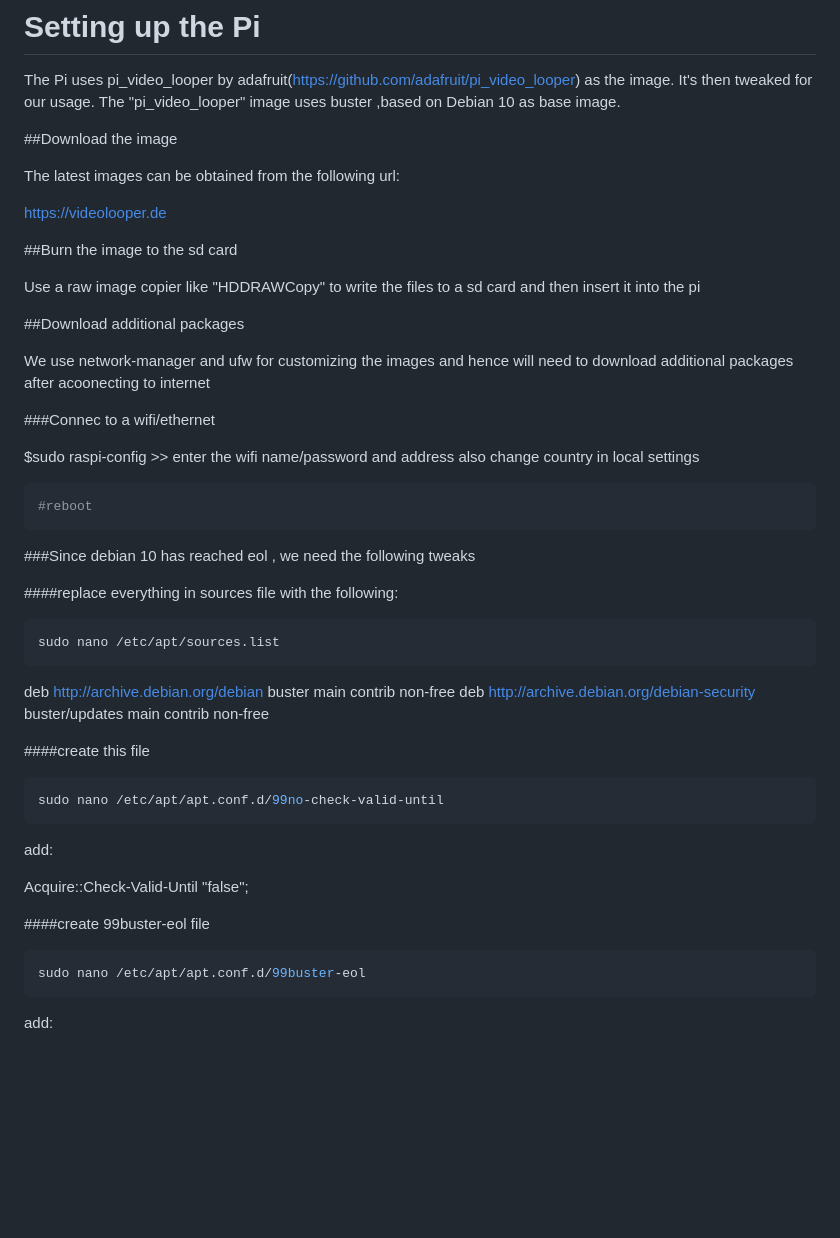
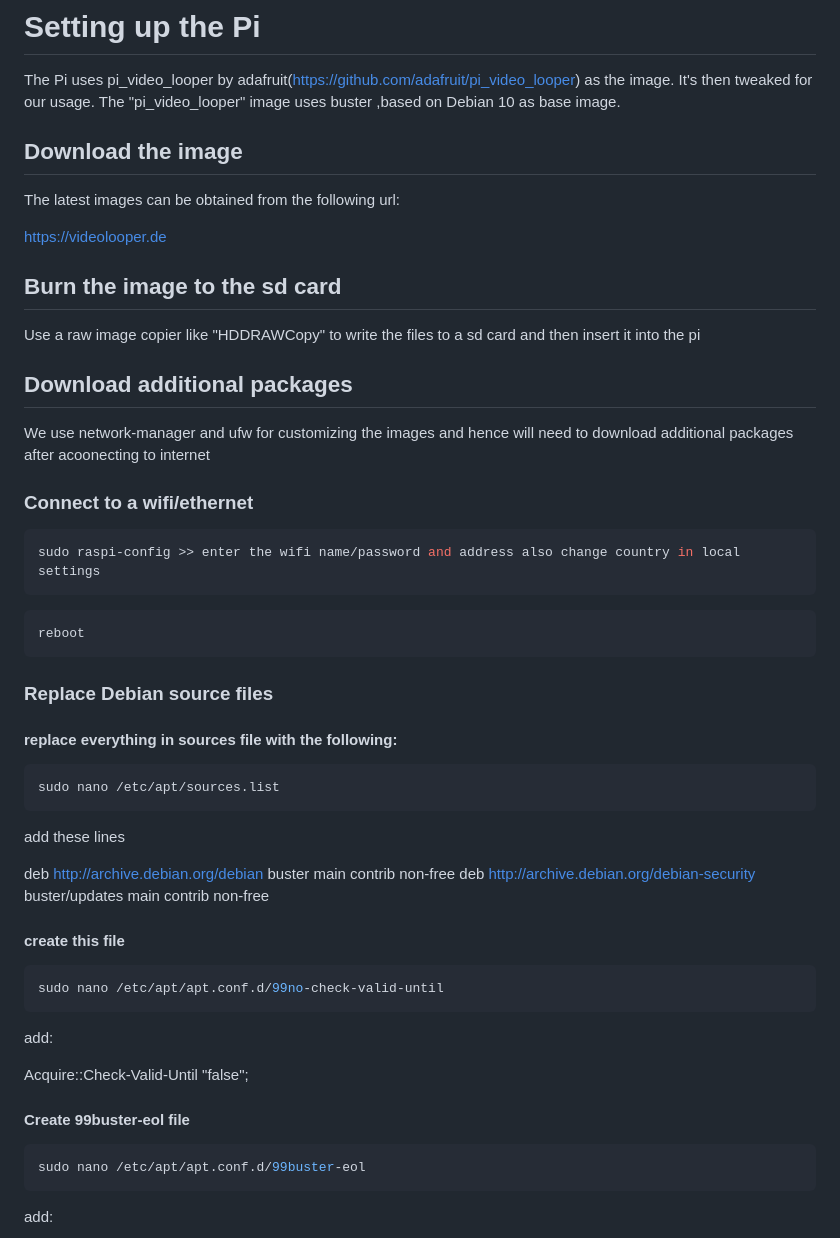
Before and after one commit to bcgov/sbc-digital-signage-web-portal, a Markdown page: README.md, the part around one of its changes. GitHub-like rendering; blank space fills up the shorter version.

````diff
--- a/README.md
+++ b/README.md
@@ -4,44 +4,47 @@ The Pi uses pi_video_looper by adafruit(https://github.com/adafruit/pi_video_loo
 The "pi_video_looper" image uses buster ,based on Debian 10  as base image.
 
 
-##Download the image
+## Download the image
 
 The latest images can be obtained from the following url:
 
 https://videolooper.de
 
 
-##Burn the image to the sd card
+## Burn the image to the sd card
 
 Use a raw image copier like "HDDRAWCopy" to write the files to a sd card and then insert it into the pi
 
 
-##Download additional packages
+## Download additional packages
 
 We use network-manager and ufw for customizing the images and hence will need to download additional packages after acoonecting to internet
 
-###Connec to a wifi/ethernet
-
-$sudo raspi-config >> enter the wifi name/password and address also change country in local settings
+### Connect to a wifi/ethernet
 
 ```bash
-#reboot
+sudo raspi-config >> enter the wifi name/password and address also change country in local settings
 ```
 
-###Since debian 10 has reached eol , we need the following tweaks
+```bash
+reboot
+```
+
+### Replace Debian source files
 
 
-####replace everything in sources file with the following:
+#### replace everything in sources file with the following:
 
 ```bash
 sudo nano /etc/apt/sources.list
 ```
 
+add these lines
 
 deb http://archive.debian.org/debian buster main contrib non-free
 deb http://archive.debian.org/debian-security buster/updates main contrib non-free
 
-####create this file
+#### create this file
 
 ```bash
 sudo nano /etc/apt/apt.conf.d/99no-check-valid-until
@@ -52,7 +55,7 @@ add:
 Acquire::Check-Valid-Until "false";
 
 
-####create 99buster-eol file
+#### Create 99buster-eol file
 
 ```bash
 sudo nano /etc/apt/apt.conf.d/99buster-eol
````
Also changed, not shown: other parts of README.md (+1 -1 lines).
